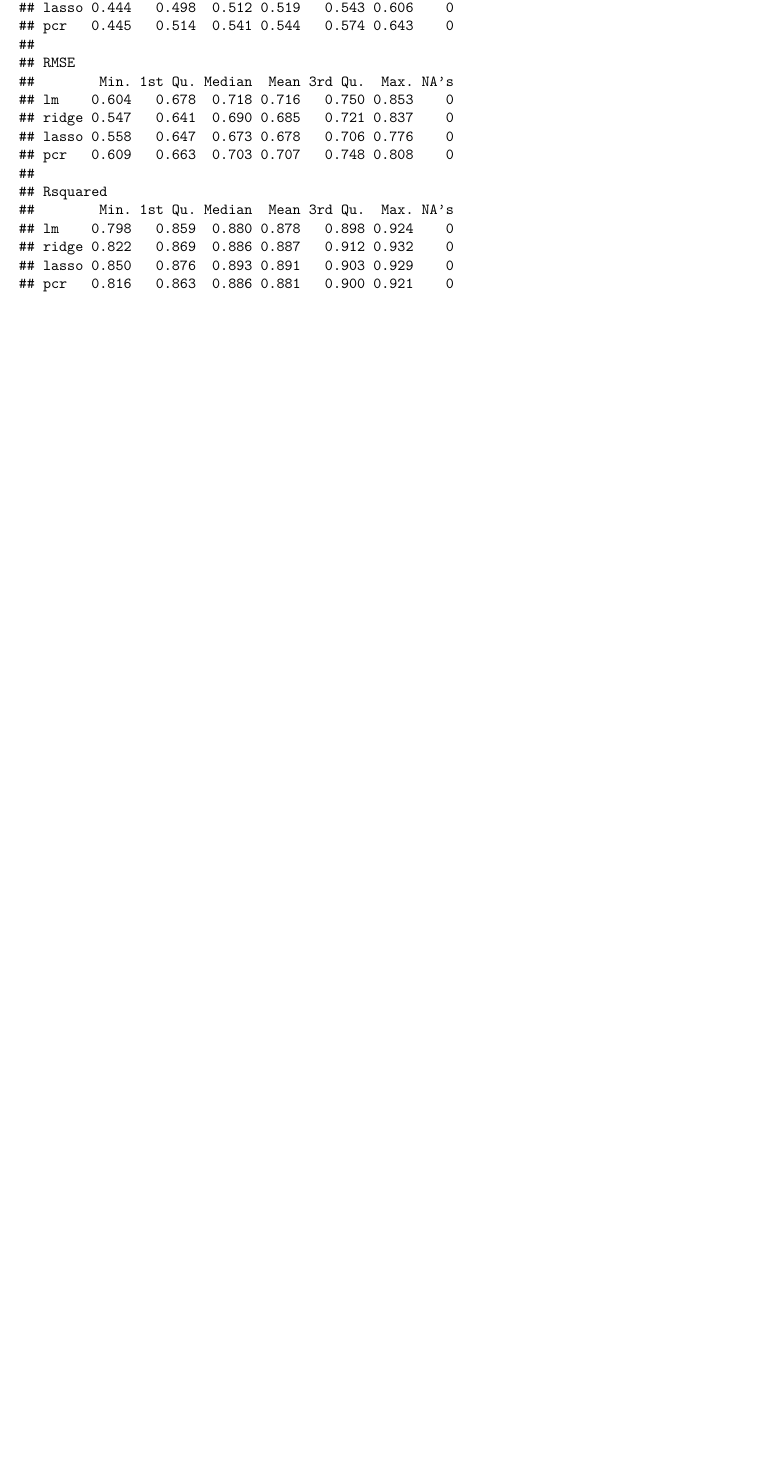
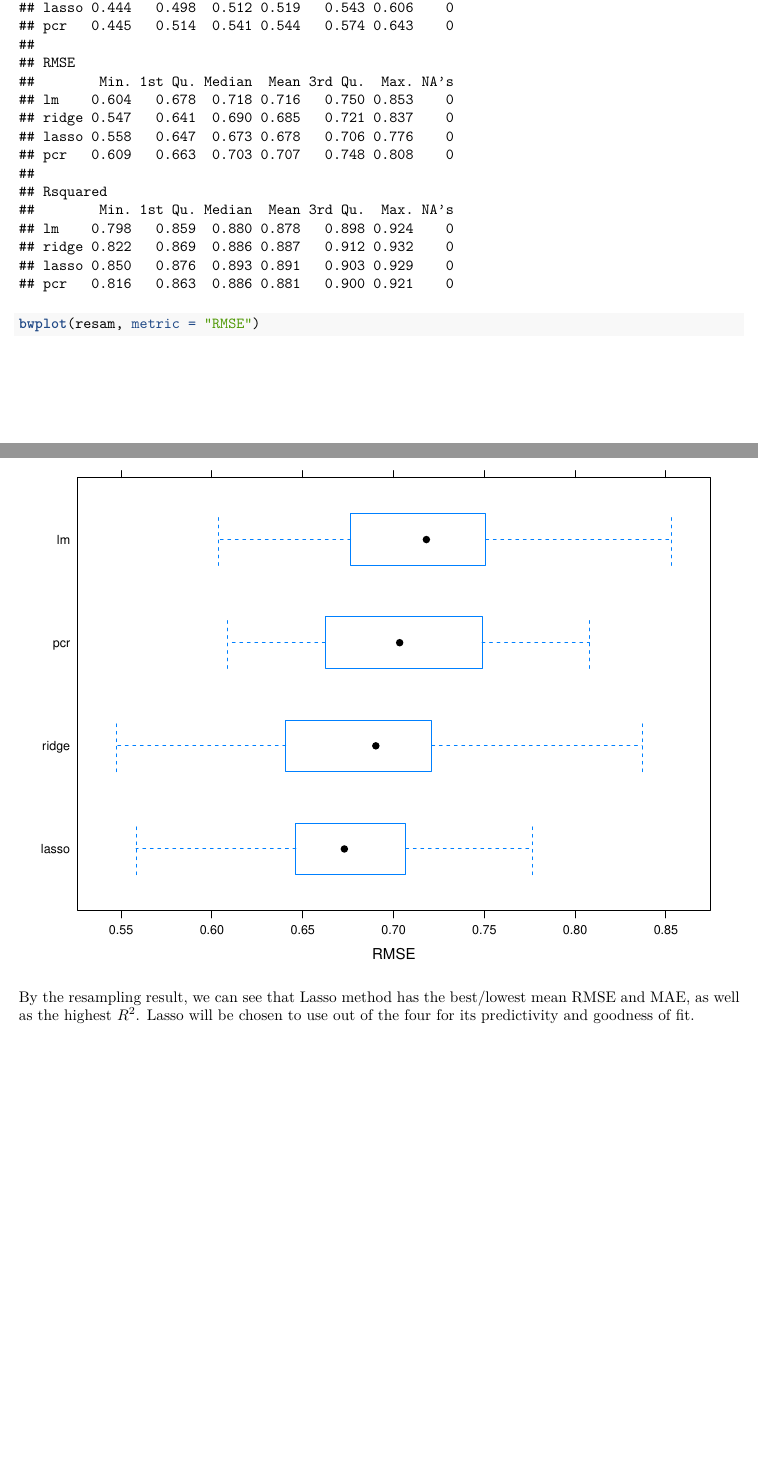
Before and after one commit to zl2974/p8106_hw1, an R Markdown document (hw1_zl2974.Rmd): part of page 6 of 6 before the commit and two parts of pages 6 and 7 of 7 after it, the two joined at a grey line, cut so that both start at the same text, the shorter picture padded with empty space. The pictures show the output file hw1_zl2974.pdf that the author committed with the source.

Commit message:
something change

````diff
--- a/hw1_zl2974.Rmd
+++ b/hw1_zl2974.Rmd
@@ -159,4 +159,8 @@ resam =
   ))
 
 summary(resam)
+
+bwplot(resam, metric = "RMSE")
 ```
+
+By the resampling result, we can see that Lasso method has the best/lowest mean RMSE and MAE, as well as the highest $R^2$. Lasso will be chosen to use out of the four for its predictivity and goodness of fit.
````
Also changed, not shown: hw1_zl2974.pdf, hw1_zl2974_files/figure-latex/pcr-1.pdf, hw1_zl2974_files/figure-latex/ridge-1.pdf, hw1_zl2974_files/figure-latex/unnamed-chunk-2-1.pdf, hw1_zl2974_files/figure-latex/unnamed-chunk-2-2.pdf, hw1_zl2974_files/figure-latex/unnamed-chunk-3-1.pdf (added).
